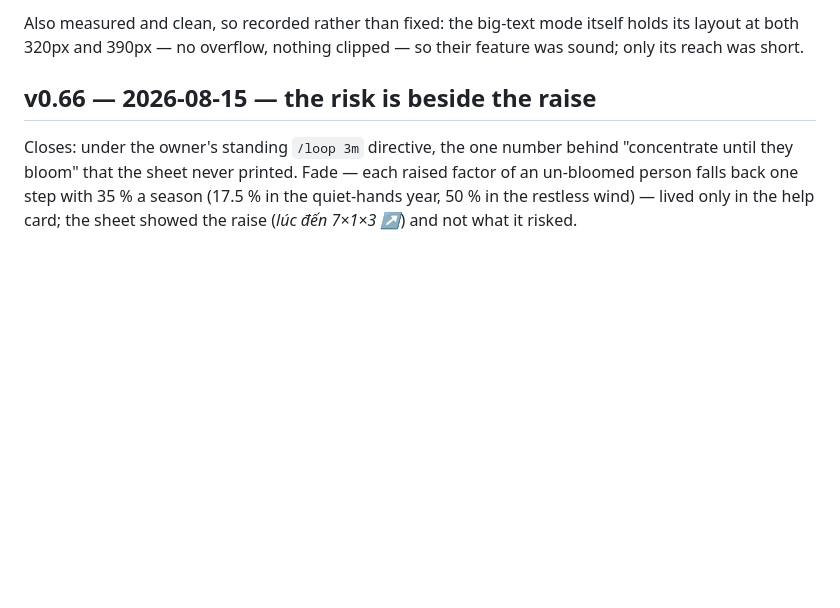
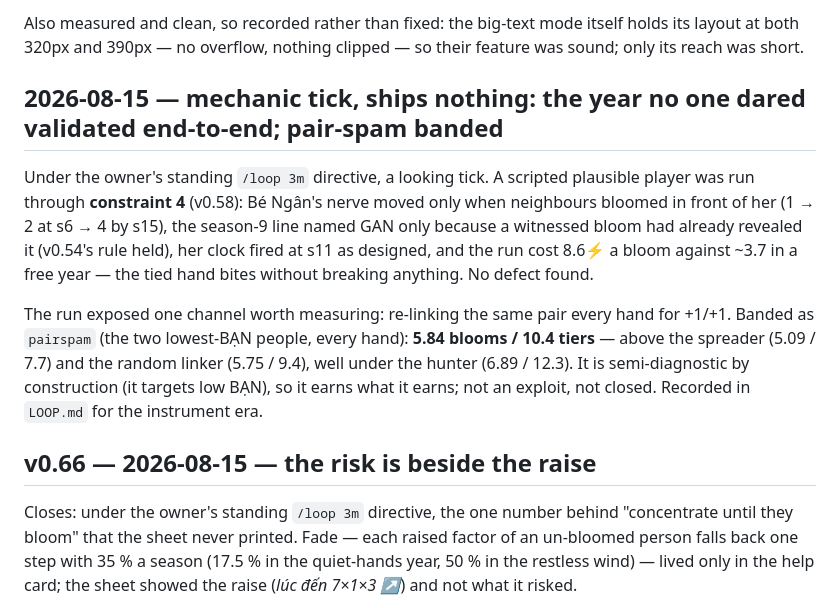
Before and after one commit to techeese/thua-so-khong, a Markdown page: CHANGELOG.md, the part around the change. Rendered like a GitHub page; blank space fills up the shorter version.

Commit message:
loop: mechanic tick ships nothing — the year no one dared validated end-to-end (Ngân's fate follows witnessed blooms, 8.6⚡/bloom); pair-spam banded at 5.84/10.4, semi-diagnostic and under the hunter, left open
Co-Authored-By: Claude Fable 5 <noreply@anthropic.com>

```diff
--- a/CHANGELOG.md
+++ b/CHANGELOG.md
@@ -41,6 +41,20 @@ after they ship" is in the pointer.
 Also measured and clean, so recorded rather than fixed: the big-text mode itself holds its layout at
 both 320px and 390px — no overflow, nothing clipped — so their feature was sound; only its reach was
 short.
+
+## 2026-08-15 — mechanic tick, ships nothing: the year no one dared validated end-to-end; pair-spam banded
+
+Under the owner's standing `/loop 3m` directive, a looking tick. A scripted plausible player was run
+through **constraint 4** (v0.58): Bé Ngân's nerve moved only when neighbours bloomed in front of her
+(1 → 2 at s6 → 4 by s15), the season-9 line named GAN only because a witnessed bloom had already
+revealed it (v0.54's rule held), her clock fired at s11 as designed, and the run cost 8.6⚡ a bloom
+against ~3.7 in a free year — the tied hand bites without breaking anything. No defect found.
+
+The run exposed one channel worth measuring: re-linking the same pair every hand for +1/+1. Banded
+as `pairspam` (the two lowest-BẠN people, every hand): **5.84 blooms / 10.4 tiers** — above the
+spreader (5.09 / 7.7) and the random linker (5.75 / 9.4), well under the hunter (6.89 / 12.3). It is
+semi-diagnostic by construction (it targets low BẠN), so it earns what it earns; not an exploit, not
+closed. Recorded in `LOOP.md` for the instrument era.
 
 ## v0.66 — 2026-08-15 — the risk is beside the raise
 
```
Also changed, not shown: LOOP.md (+2 -1 lines).
